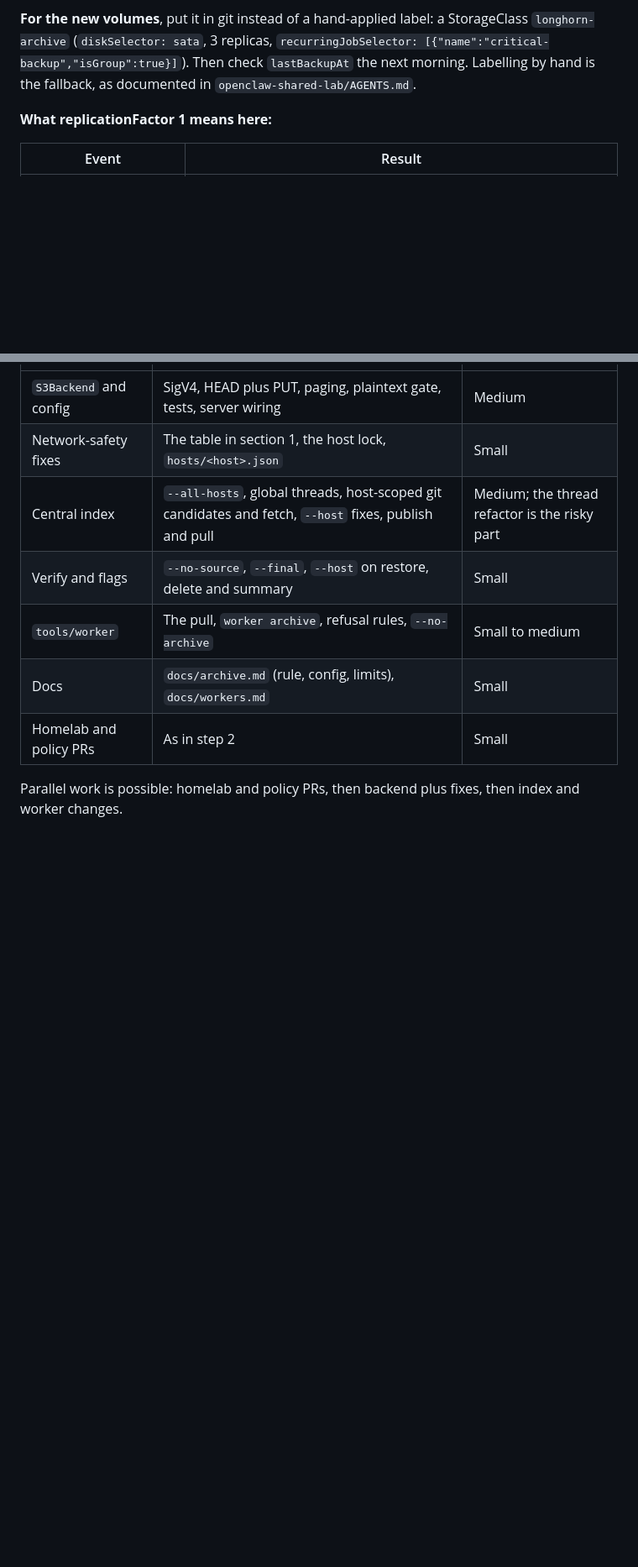
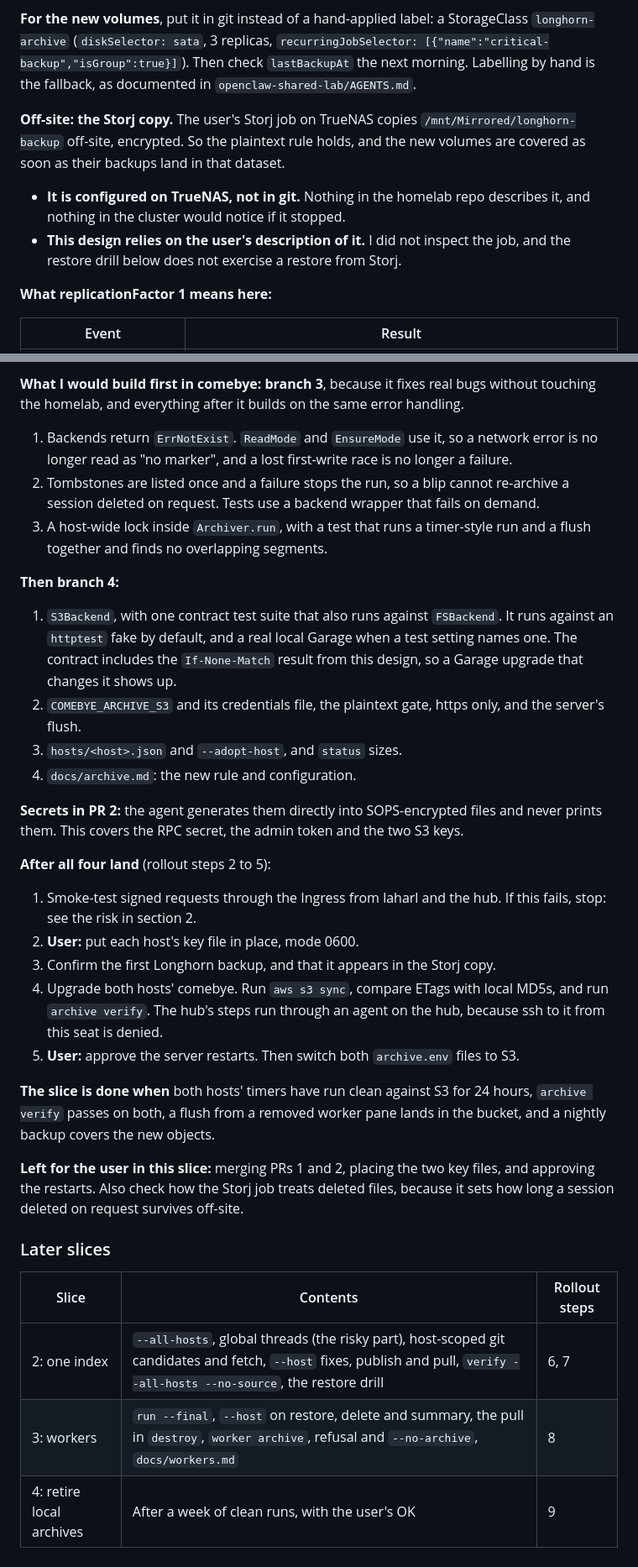
Before and after one commit to jhjaggars/comebye, a Markdown page: docs/proposals/archive-garage.md, 2 parts joined by grey strips. Shown at 84% size. Drawn GitHub-style; blank space fills up the shorter version.

```diff
--- a/docs/proposals/archive-garage.md
+++ b/docs/proposals/archive-garage.md
@@ -272,6 +282,15 @@ In `destroy`, after the agents stop and **before** sign-out and tailnet logout:
 `lastBackupAt` the next morning. Labelling by hand is the fallback, as documented in
 `openclaw-shared-lab/AGENTS.md`.
 
+**Off-site: the Storj copy.** The user's Storj job on TrueNAS copies
+`/mnt/Mirrored/longhorn-backup` off-site, encrypted. So the plaintext rule holds, and the
+new volumes are covered as soon as their backups land in that dataset.
+
+- **It is configured on TrueNAS, not in git.** Nothing in the homelab repo describes it,
+  and nothing in the cluster would notice if it stopped.
+- **This design relies on the user's description of it.** I did not inspect the job, and
+  the restore drill below does not exercise a restore from Storj.
+
 **What replicationFactor 1 means here:**
 
 | Event | Result |
@@ -332,11 +360,47 @@ grows. Expect roughly no net change there.
+**What I would build first in comebye: branch 3**, because it fixes real bugs without touching
+the homelab, and everything after it builds on the same error handling.
+
+1. Backends return `ErrNotExist`. `ReadMode` and `EnsureMode` use it, so a network error is no
+   longer read as "no marker", and a lost first-write race is no longer a failure.
+2. Tombstones are listed once and a failure stops the run, so a blip cannot re-archive a session
+   deleted on request. Tests use a backend wrapper that fails on demand.
+3. A host-wide lock inside `Archiver.run`, with a test that runs a timer-style run and a flush
+   together and finds no overlapping segments.
+
+**Then branch 4:**
+
+1. `S3Backend`, with one contract test suite that also runs against `FSBackend`. It runs against an
+   `httptest` fake by default, and a real local Garage when a test setting names one. The contract
+   includes the `If-None-Match` result from this design, so a Garage upgrade that changes it shows up.
+2. `COMEBYE_ARCHIVE_S3` and its credentials file, the plaintext gate, https only, and the server's
+   flush.
+3. `hosts/<host>.json` and `--adopt-host`, and `status` sizes.
+4. `docs/archive.md`: the new rule and configuration.
+
+**Secrets in PR 2:** the agent generates them directly into SOPS-encrypted files and never prints them.
+This covers the RPC secret, the admin token and the two S3 keys.
+
+**After all four land** (rollout steps 2 to 5):
+
+1. Smoke-test signed requests through the Ingress from laharl and the hub. If this fails, stop: see the
+   risk in section 2.
+2. **User:** put each host's key file in place, mode 0600.
+3. Confirm the first Longhorn backup, and that it appears in the Storj copy.
+4. Upgrade both hosts' comebye. Run `aws s3 sync`, compare ETags with local MD5s, and run `archive
+   verify`. The hub's steps run through an agent on the hub, because ssh to it from this seat is denied.
+5. **User:** approve the server restarts. Then switch both `archive.env` files to S3.
+
+**The slice is done when** both hosts' timers have run clean against S3 for 24 hours, `archive verify` passes
+on both, a flush from a removed worker pane lands in the bucket, and a nightly backup covers the new objects.
+
+**Left for the user in this slice:** merging PRs 1 and 2, placing the two key files, and approving the restarts.
+Also check how the Storj job treats deleted files, because it sets how long a session deleted on request
+survives off-site.
+
+### Later slices
+
+| Slice | Contents | Rollout steps |
 |---|---|---|
-| `S3Backend` and config | SigV4, HEAD plus PUT, paging, plaintext gate, tests, server wiring | Medium |
-| Network-safety fixes | The table in section 1, the host lock, `hosts/<host>.json` | Small |
-| Central index | `--all-hosts`, global threads, host-scoped git candidates and fetch, `--host` fixes, publish and pull | Medium; the thread refactor is the risky part |
-| Verify and flags | `--no-source`, `--final`, `--host` on restore, delete and summary | Small |
-| `tools/worker` | The pull, `worker archive`, refusal rules, `--no-archive` | Small to medium |
-| Docs | `docs/archive.md` (rule, config, limits), `docs/workers.md` | Small |
-| Homelab and policy PRs | As in step 2 | Small |
-
-Parallel work is possible: homelab and policy PRs, then backend plus fixes, then index and
-worker changes.
+| 2: one index | `--all-hosts`, global threads (the risky part), host-scoped git candidates and fetch, `--host` fixes, publish and pull, `verify --all-hosts --no-source`, the restore drill | 6, 7 |
+| 3: workers | `run --final`, `--host` on restore, delete and summary, the pull in `destroy`, `worker archive`, refusal and `--no-archive`, `docs/workers.md` | 8 |
+| 4: retire local archives | After a week of clean runs, with the user's OK | 9 |
```
Also changed, not shown: other parts of docs/proposals/archive-garage.md (+52 -33 lines).
